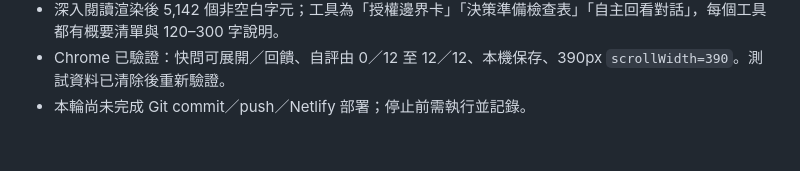
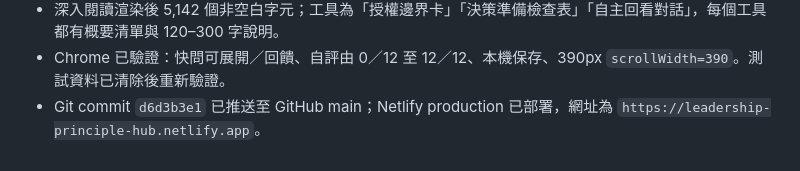
Before and after one commit to Linchatgpt/leadership-principle-hub, a Markdown page: HANDOFF.md, the part around the change. GitHub-like rendering.

```diff
--- a/HANDOFF.md
+++ b/HANDOFF.md
@@ -184,4 +184,4 @@ Unknown / needs confirmation.
 - 內容來源：`content/chapter_05_callouts.json`、`content/chapter_05_learning.json`；頁面：`LPI_Coach_Chapter05.html`。
 - 深入閱讀渲染後 5,142 個非空白字元；工具為「授權邊界卡」「決策準備檢查表」「自主回看對話」，每個工具都有概要清單與 120–300 字說明。
 - Chrome 已驗證：快問可展開／回饋、自評由 0／12 至 12／12、本機保存、390px `scrollWidth=390`。測試資料已清除後重新驗證。
-- 本輪尚未完成 Git commit／push／Netlify 部署；停止前需執行並記錄。
+- Git commit `d6d3b3e1` 已推送至 GitHub main；Netlify production 已部署，網址為 `https://leadership-principle-hub.netlify.app`。
```
Also changed, not shown: TASK.md (+1 -0 lines).
